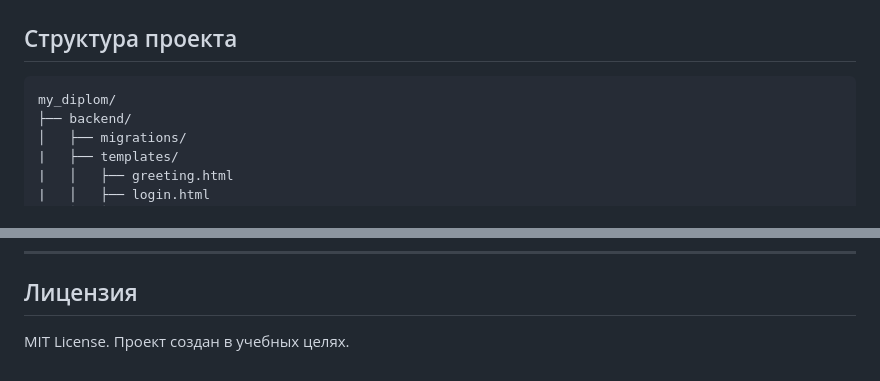
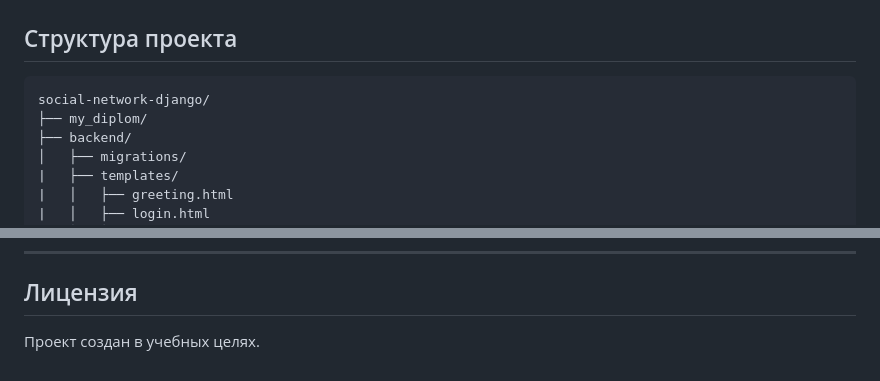
Before and after one commit to Zdorovets-Mark/social-network-django, a Markdown page: README.md, 2 parts joined by grey strips. Rendered like a GitHub page.

````diff
--- a/README.md
+++ b/README.md
@@ -185,7 +185,8 @@ requests.http
 ## Структура проекта
 
 ```
-my_diplom/
+social-network-django/
+├── my_diplom/
 ├── backend/
 │   ├── migrations/
 |   ├── templates/
@@ -293,5 +294,4 @@ GitHub: [@Zdorovets-Mark](https://github.com/Zdorovets-Mark)
 ---
 
 ## Лицензия
-
-MIT License. Проект создан в учебных целях.
+Проект создан в учебных целях.
````
